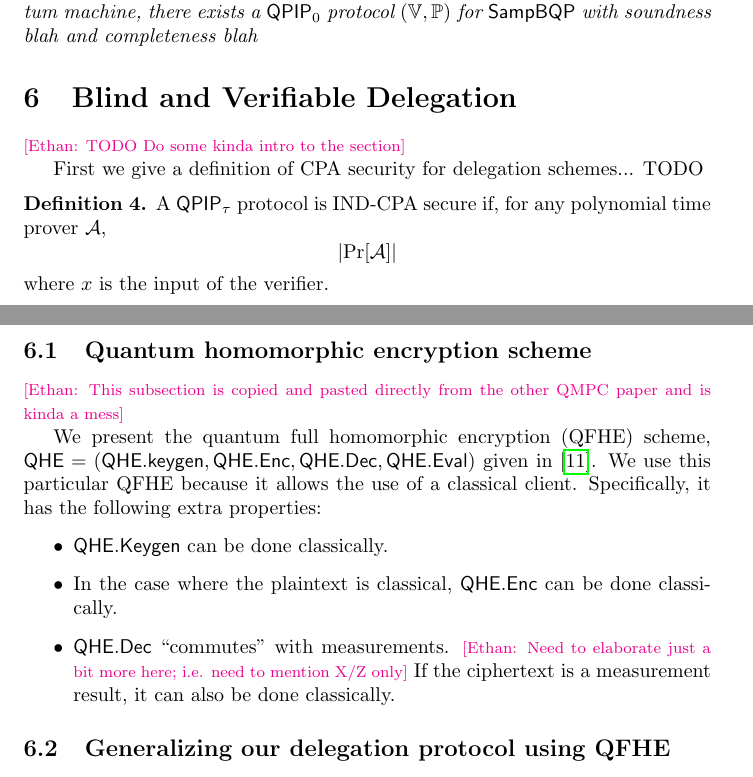
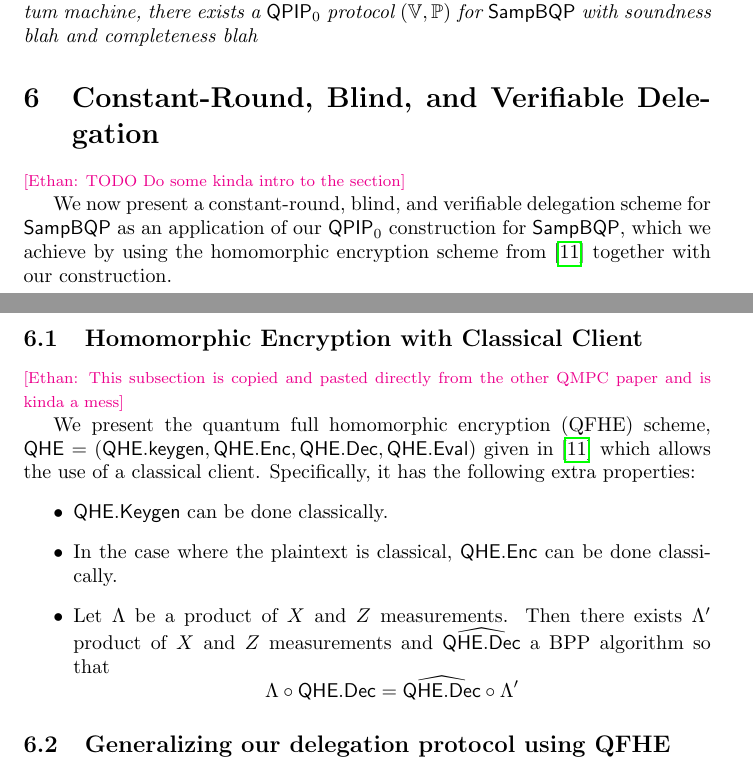
Before and after one commit to ethanlee515/quantum-delegation-paper, a LaTeX paper (paper.tex, which reads blind.tex): two parts of pages 18 and 19 of 21, joined at a grey line, cut so that both start at the same text. Compiled offline with pdfLaTeX.

Commit message:
Clarify how decryption commutes with measurement

```diff
--- a/blind.tex
+++ b/blind.tex
@@ -1,24 +1,20 @@
-\section{Blind and Verifiable Delegation}
+\section{Constant-Round, Blind, and Verifiable Delegation}
 
 \Ethan{TODO Do some kinda intro to the section}
 
-First we give a definition of CPA security for delegation schemes... TODO
+We now present a constant-round, blind, and verifiable delegation scheme for $\SampBQP$ as an application of our $\QPIP_0$ construction for $\SampBQP$,
+which we achieve by using the homomorphic encryption scheme from \cite{mahadev_qfhe} together with our construction.
 
-\begin{dfn}
-	A $\QPIP_\tau$ protocol is IND-CPA secure if, for any polynomial time prover $\cA$,
-	$$\abs{\Pr[\cA]}$$
-	where $x$ is the input of the verifier.
-\end{dfn}
-
-\subsection{Quantum homomorphic encryption scheme}
+\subsection{Homomorphic Encryption with Classical Client}
 
 \Ethan{This subsection is copied and pasted directly from the other QMPC paper and is kinda a mess}
 
-We present the quantum full homomorphic encryption (QFHE) scheme, $\mathsf{QHE}=(\mathsf{QHE.keygen}, \mathsf{QHE.Enc}, \mathsf{QHE.Dec}, \mathsf{QHE.Eval})$ given in \cite{mahadev_qfhe}. We use this particular QFHE because it allows the use of a classical client. Specifically, it has the following extra properties:
+We present the quantum full homomorphic encryption (QFHE) scheme, $\mathsf{QHE}=(\mathsf{QHE.keygen}, \mathsf{QHE.Enc}, \mathsf{QHE.Dec}, \mathsf{QHE.Eval})$ given in \cite{mahadev_qfhe} which allows the use of a classical client. Specifically, it has the following extra properties:
 \begin{itemize}
 	\item $\mathsf{QHE.Keygen}$ can be done classically.
 	\item In the case where the plaintext is classical, $\mathsf{QHE.Enc}$ can be done classically.
-	\item $\mathsf{QHE.Dec}$ ``commutes" with measurements. \Ethan{Need to elaborate just a bit more here; i.e. need to mention X/Z only} If the ciphertext is a measurement result, it can also be done classically.
+	\item Let $\Lambda$ be a product of $X$ and $Z$ measurements. Then there exists $\Lambda'$ product of $X$ and $Z$ measurements and $\widehat{\mathsf{QHE.Dec}}$ a BPP algorithm so that
+		$$\Lambda\circ\mathsf{QHE.Dec}=\widehat{\mathsf{QHE.Dec}}\circ\Lambda'$$
 \end{itemize}
 
 \subsection{Generalizing our delegation protocol using QFHE}
```
